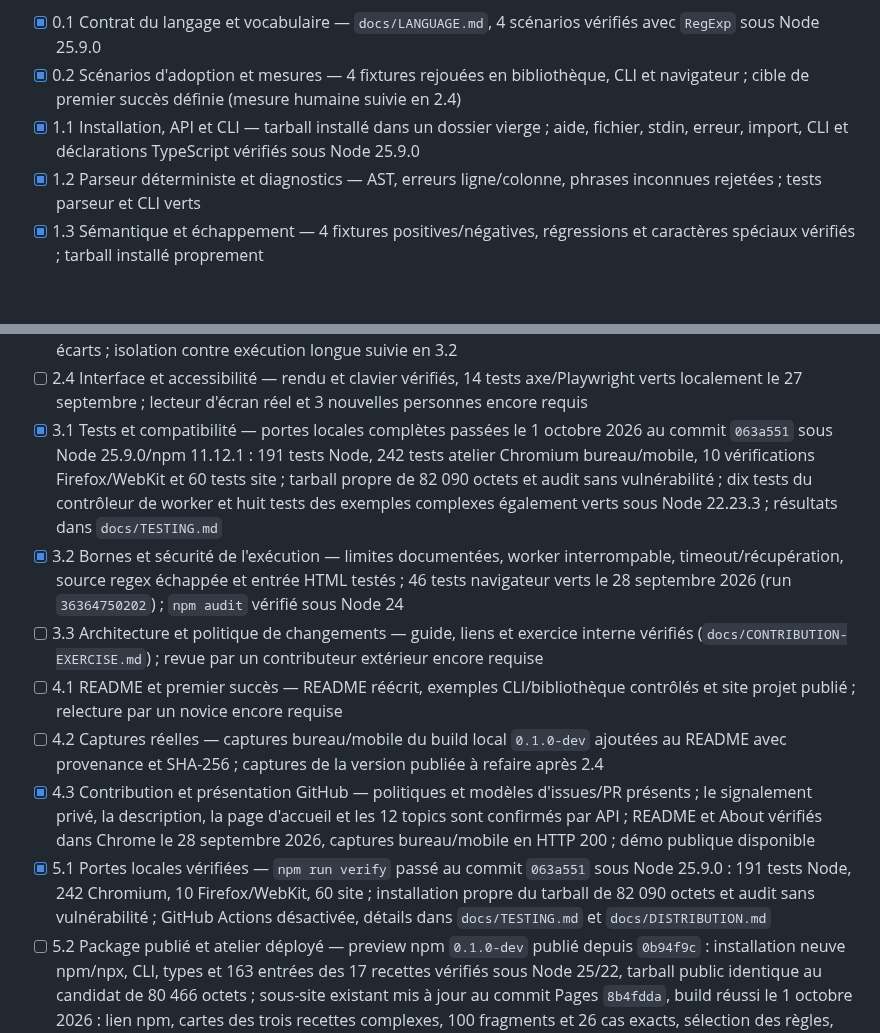
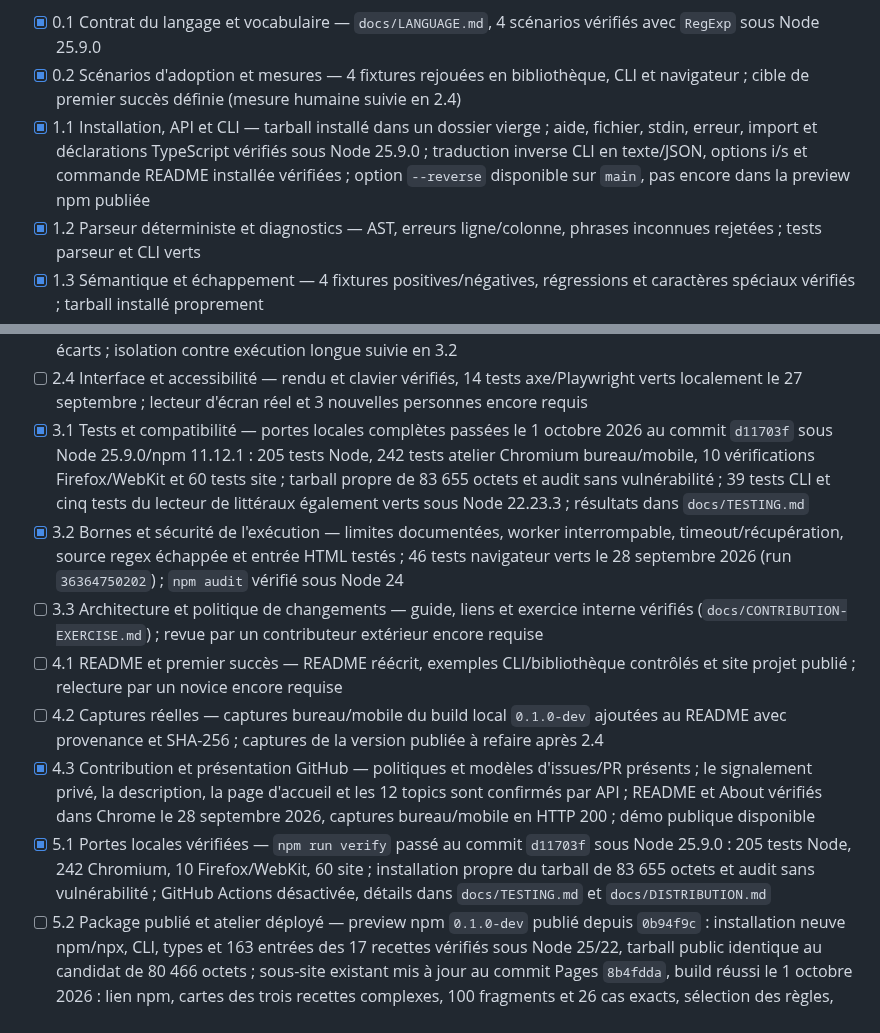
Before and after one commit to OthmaneBlial/Regex-For-Humans, a Markdown page: ROADMAP.md, 2 parts joined by grey strips. Drawn GitHub-style; blank space fills up the shorter version.

```diff
--- a/ROADMAP.md
+++ b/ROADMAP.md
@@ -10,20 +10,20 @@ Cocher une tâche uniquement après vérification de tous ses critères. Les dé
 
 - [x] 0.1 Contrat du langage et vocabulaire — `docs/LANGUAGE.md`, 4 scénarios vérifiés avec `RegExp` sous Node 25.9.0
 - [x] 0.2 Scénarios d'adoption et mesures — 4 fixtures rejouées en bibliothèque, CLI et navigateur ; cible de premier succès définie (mesure humaine suivie en 2.4)
-- [x] 1.1 Installation, API et CLI — tarball installé dans un dossier vierge ; aide, fichier, stdin, erreur, import, CLI et déclarations TypeScript vérifiés sous Node 25.9.0
+- [x] 1.1 Installation, API et CLI — tarball installé dans un dossier vierge ; aide, fichier, stdin, erreur, import et déclarations TypeScript vérifiés sous Node 25.9.0 ; traduction inverse CLI en texte/JSON, options i/s et commande README installée vérifiées ; option `--reverse` disponible sur `main`, pas encore dans la preview npm publiée
 - [x] 1.2 Parseur déterministe et diagnostics — AST, erreurs ligne/colonne, phrases inconnues rejetées ; tests parseur et CLI verts
 - [x] 1.3 Sémantique et échappement — 4 fixtures positives/négatives, régressions et caractères spéciaux vérifiés ; tarball installé proprement
 - [ ] 2.1 Explications traçables — implémentées et testées localement ; revue des 4 scénarios par une personne extérieure encore requise
 - [x] 2.2 Atelier web local — build statique avec ressources versionnées par contenu, 17 recettes partagées dont les journaux d’accès, événements de télémétrie et manifestes complexes avec 100 règles et 26 cas préchargés, première règle, explication et début du regex visibles après chargement ou traduction, position de lecture conservée après modifications valides/options et erreurs de traduction, confirmation de traduction retirée après modification des règles/options ou changement de recette, worker réutilisé après résultat et remplacé après annulation, erreur ou timeout, traduction inverse du sous-ensemble regex documenté, copie réelle, diagnostics, console et requêtes locales vérifiés ; 242 tests navigateur bureau/mobile verts
 - [x] 2.3 Tests positifs et négatifs — 16 tests navigateur verts : ancres, Unicode, saut de ligne, modes, édition et écarts ; isolation contre exécution longue suivie en 3.2
 - [ ] 2.4 Interface et accessibilité — rendu et clavier vérifiés, 14 tests axe/Playwright verts localement le 27 septembre ; lecteur d'écran réel et 3 nouvelles personnes encore requis
-- [x] 3.1 Tests et compatibilité — portes locales complètes passées le 1 octobre 2026 au commit `063a551` sous Node 25.9.0/npm 11.12.1 : 191 tests Node, 242 tests atelier Chromium bureau/mobile, 10 vérifications Firefox/WebKit et 60 tests site ; tarball propre de 82 090 octets et audit sans vulnérabilité ; dix tests du contrôleur de worker et huit tests des exemples complexes également verts sous Node 22.23.3 ; résultats dans `docs/TESTING.md`
+- [x] 3.1 Tests et compatibilité — portes locales complètes passées le 1 octobre 2026 au commit `d11703f` sous Node 25.9.0/npm 11.12.1 : 205 tests Node, 242 tests atelier Chromium bureau/mobile, 10 vérifications Firefox/WebKit et 60 tests site ; tarball propre de 83 655 octets et audit sans vulnérabilité ; 39 tests CLI et cinq tests du lecteur de littéraux également verts sous Node 22.23.3 ; résultats dans `docs/TESTING.md`
 - [x] 3.2 Bornes et sécurité de l'exécution — limites documentées, worker interrompable, timeout/récupération, source regex échappée et entrée HTML testés ; 46 tests navigateur verts le 28 septembre 2026 (run `36364750202`) ; `npm audit` vérifié sous Node 24
 - [ ] 3.3 Architecture et politique de changements — guide, liens et exercice interne vérifiés (`docs/CONTRIBUTION-EXERCISE.md`) ; revue par un contributeur extérieur encore requise
 - [ ] 4.1 README et premier succès — README réécrit, exemples CLI/bibliothèque contrôlés et site projet publié ; relecture par un novice encore requise
 - [ ] 4.2 Captures réelles — captures bureau/mobile du build local `0.1.0-dev` ajoutées au README avec provenance et SHA-256 ; captures de la version publiée à refaire après 2.4
 - [x] 4.3 Contribution et présentation GitHub — politiques et modèles d'issues/PR présents ; le signalement privé, la description, la page d'accueil et les 12 topics sont confirmés par API ; README et About vérifiés dans Chrome le 28 septembre 2026, captures bureau/mobile en HTTP 200 ; démo publique disponible
-- [x] 5.1 Portes locales vérifiées — `npm run verify` passé au commit `063a551` sous Node 25.9.0 : 191 tests Node, 242 Chromium, 10 Firefox/WebKit, 60 site ; installation propre du tarball de 82 090 octets et audit sans vulnérabilité ; GitHub Actions désactivée, détails dans `docs/TESTING.md` et `docs/DISTRIBUTION.md`
+- [x] 5.1 Portes locales vérifiées — `npm run verify` passé au commit `d11703f` sous Node 25.9.0 : 205 tests Node, 242 Chromium, 10 Firefox/WebKit, 60 site ; installation propre du tarball de 83 655 octets et audit sans vulnérabilité ; GitHub Actions désactivée, détails dans `docs/TESTING.md` et `docs/DISTRIBUTION.md`
 - [ ] 5.2 Package publié et atelier déployé — preview npm `0.1.0-dev` publié depuis `0b94f9c` : installation neuve npm/npx, CLI, types et 163 entrées des 17 recettes vérifiés sous Node 25/22, tarball public identique au candidat de 80 466 octets ; sous-site existant mis à jour au commit Pages `8b4fdda`, build réussi le 1 octobre 2026 : lien npm, cartes des trois recettes complexes, 100 fragments et 26 cas exacts, sélection des règles, copie réelle, traduction inverse et rechargement clavier avec première règle/explication et début du regex visibles vérifiés sur bureau/mobile ; positions conservées après modifications valides/options et erreurs de traduction ; combinaisons facultatives, limite de 32/33 emoji et rejet des captures vérifiés ; vingt-six ressources HTTP 200 identiques aux SHA-256 locaux dont les dix-huit fichiers Pages modifiés, six captures inspectées, affichage à 320 px sans débordement et aucune erreur de page ; réutilisation après résultat, interruption sur règles invalides et récupération après trois timeouts en worker déjà chargé vérifiées dans Chrome bureau/mobile et Firefox/WebKit ; vérifications antérieures dans `docs/DISTRIBUTION.md` ; package stable non publié
 - [ ] 5.3 Décision et validation des binaires — voie npm/Node retenue provisoirement dans `docs/DISTRIBUTION.md` ; besoin de binaire à mesurer dans les séances utilisateurs avant décision finale
 - [ ] 5.4 Release publiée et vérifiée
```
Also changed, not shown: docs/DISTRIBUTION.md (+1 -1 lines), docs/TESTING.md (+6 -2 lines).
